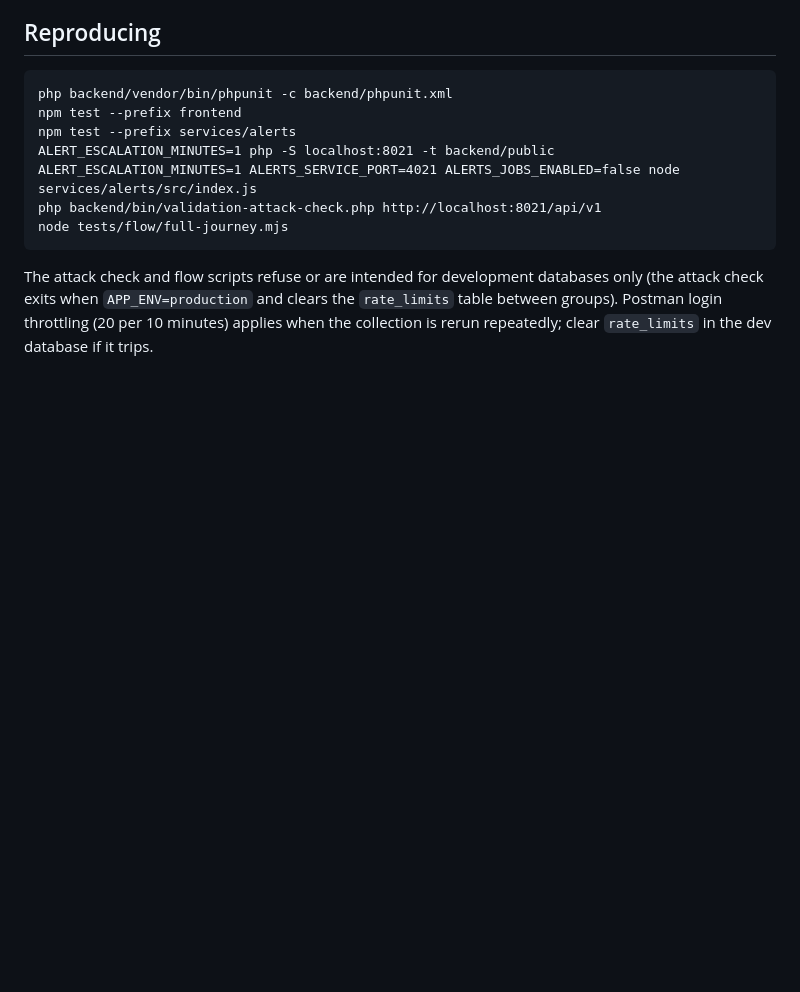
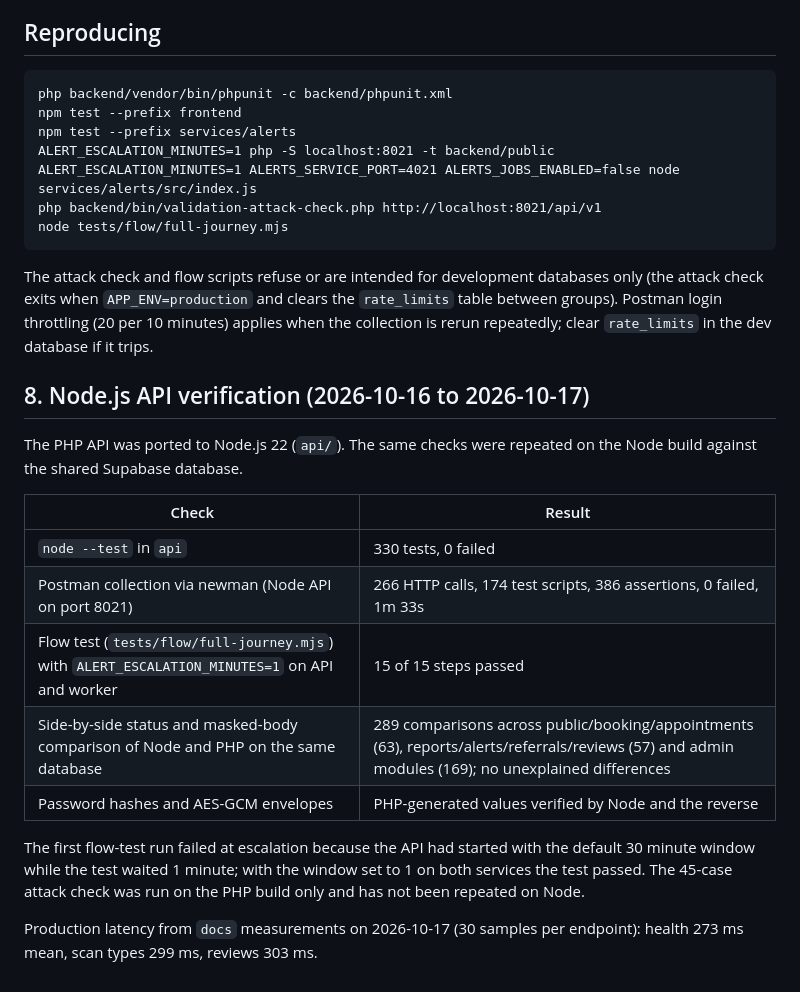
Before and after one commit to OMEExZORO/wt_cp, a Markdown page: docs/TEST_REPORT.md, the part around the change. Rendered like a GitHub page; blank space fills up the shorter version.

Commit message:
docs: record Node.js API verification results
Co-Authored-By: Claude Sonnet 5.5 <noreply@anthropic.com>

````diff
--- a/docs/TEST_REPORT.md
+++ b/docs/TEST_REPORT.md
@@ -151,3 +151,19 @@ node tests/flow/full-journey.mjs
 ```
 
 The attack check and flow scripts refuse or are intended for development databases only (the attack check exits when `APP_ENV=production` and clears the `rate_limits` table between groups). Postman login throttling (20 per 10 minutes) applies when the collection is rerun repeatedly; clear `rate_limits` in the dev database if it trips.
+
+## 8. Node.js API verification (2026-10-16 to 2026-10-17)
+
+The PHP API was ported to Node.js 22 (`api/`). The same checks were repeated on the Node build against the shared Supabase database.
+
+| Check | Result |
+|---|---|
+| `node --test` in `api` | 330 tests, 0 failed |
+| Postman collection via newman (Node API on port 8021) | 266 HTTP calls, 174 test scripts, 386 assertions, 0 failed, 1m 33s |
+| Flow test (`tests/flow/full-journey.mjs`) with `ALERT_ESCALATION_MINUTES=1` on API and worker | 15 of 15 steps passed |
+| Side-by-side status and masked-body comparison of Node and PHP on the same database | 289 comparisons across public/booking/appointments (63), reports/alerts/referrals/reviews (57) and admin modules (169); no unexplained differences |
+| Password hashes and AES-GCM envelopes | PHP-generated values verified by Node and the reverse |
+
+The first flow-test run failed at escalation because the API had started with the default 30 minute window while the test waited 1 minute; with the window set to 1 on both services the test passed. The 45-case attack check was run on the PHP build only and has not been repeated on Node.
+
+Production latency from `docs` measurements on 2026-10-17 (30 samples per endpoint): health 273 ms mean, scan types 299 ms, reviews 303 ms.
````
